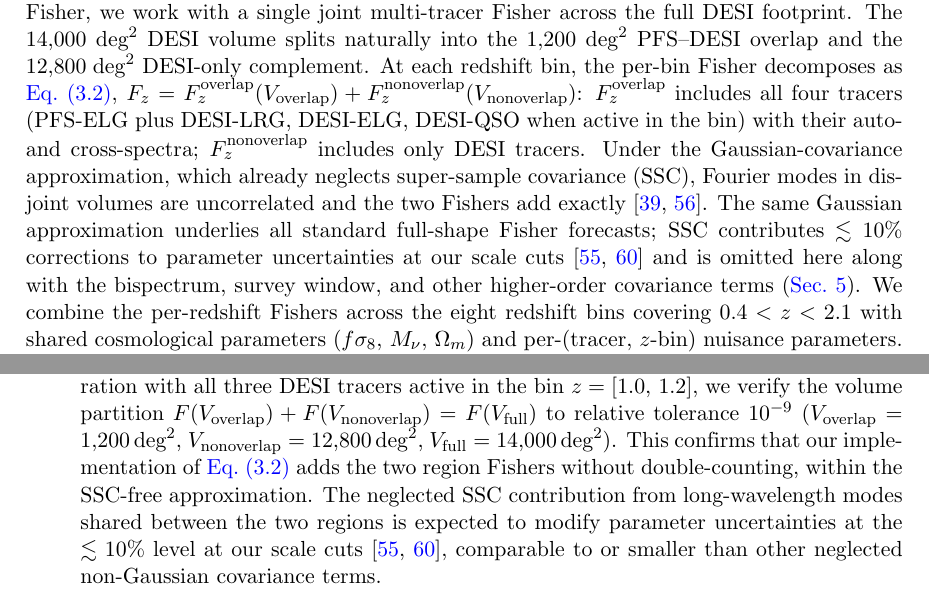
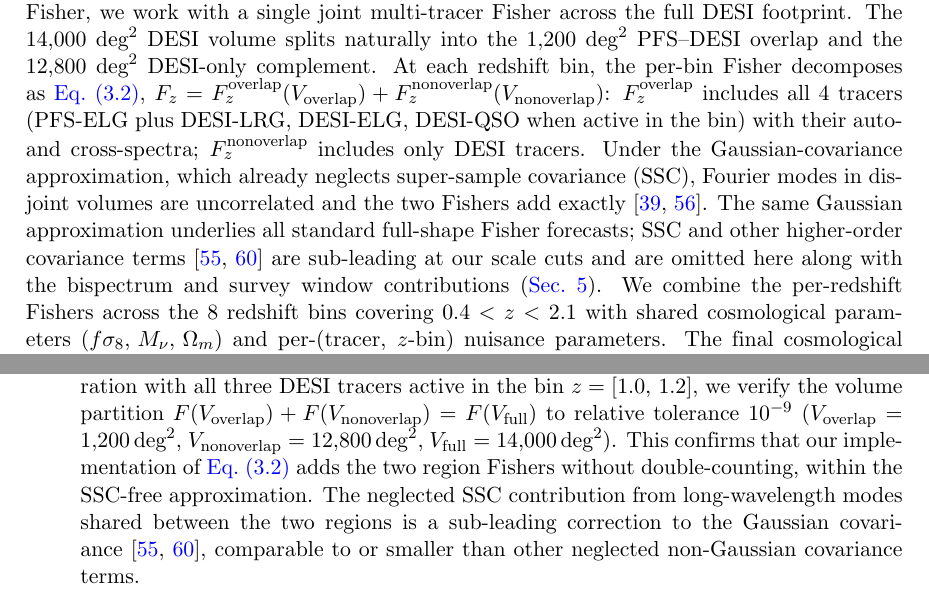
Before and after one commit to MinhMPA/PFSxDESI-multi-fish, a LaTeX document (paper/PFSxDESI-multi-fish.tex): two parts of pages 6 and 19 of 25, joined at a grey line, cut so that both start at the same text. Compiled offline with pdfLaTeX; a missing bibliography style is replaced by a similar one.

Commit message:
Fix merge conflict

```diff
--- a/paper/PFSxDESI-multi-fish.tex
+++ b/paper/PFSxDESI-multi-fish.tex
@@ -392,7 +392,7 @@
 bin, the per-bin Fisher decomposes as \cref{eq:volume_partition},
 \(F_z = F_z^{\rm overlap}(V_{\rm overlap})
        + F_z^{\rm nonoverlap}(V_{\rm nonoverlap})\):
-\(F_z^{\rm overlap}\) includes all four tracers (PFS-ELG plus
+\(F_z^{\rm overlap}\) includes all 4 tracers (PFS-ELG plus
 DESI-LRG, DESI-ELG, DESI-QSO when active in the bin) with their
 auto- and cross-spectra; \(F_z^{\rm nonoverlap}\) includes only
 DESI tracers. Under the Gaussian-covariance approximation, which
@@ -400,12 +400,11 @@
 disjoint volumes are uncorrelated and the two Fishers add
 exactly~\cite{Takada:2013bfn,Li:2014sga}. The same Gaussian
 approximation underlies all standard full-shape Fisher
-forecasts; SSC contributes \(\lesssim 10\%\) corrections to
-parameter uncertainties at our scale
-cuts~\cite{Wadekar:2019rdu,Sugiyama:2019ike} and is omitted here
-along with the bispectrum, survey window, and other higher-order
-covariance terms (\cref{sec:discussion}).
-We combine the per-redshift Fishers across the eight redshift bins
+forecasts; SSC and other higher-order covariance
+terms~\cite{Wadekar:2019rdu,Sugiyama:2019ike} are sub-leading at
+our scale cuts and are omitted here along with the bispectrum and
+survey window contributions (\cref{sec:discussion}).
+We combine the per-redshift Fishers across the 8 redshift bins
 covering \(0.4<z<2.1\) with shared cosmological parameters
 \((f\se,\,\Mnu,\,\Om)\) and per-(tracer, \(z\)-bin) nuisance
 parameters. The final cosmological constraints come from
@@ -836,7 +835,7 @@
 ($\kmax=0.20\iMpch$). Marginalized $1\sigma$ uncertainties on
 $f\se$ (left panel), $\Mnu$ (middle panel), and $\Om$ (right
 panel) from the $14{,}000\;\text{deg}^2$ DESI footprint,
-combining all eight redshift bins covering $0.4<z<2.1$. The
+combining all 8 redshift bins covering $0.4<z<2.1$. The
 DESI-only joint analysis (blue) uses LRG, ELG, and QSO with
 internal multi-tracer cross-correlations; the DESI+PFS joint
 analysis (green) adds the PFS-ELG sample in the
@@ -1358,11 +1357,11 @@
   our implementation of \cref{eq:volume_partition} adds the two
   region Fishers without double-counting, within the SSC-free
   approximation. The neglected SSC contribution from
-  long-wavelength modes shared between the two regions is
-  expected to modify parameter uncertainties at the
-  \(\lesssim 10\%\) level at our scale
-  cuts~\cite{Wadekar:2019rdu,Sugiyama:2019ike}, comparable to or
-  smaller than other neglected non-Gaussian covariance terms.
+  long-wavelength modes shared between the two regions is a
+  sub-leading correction to the Gaussian
+  covariance~\cite{Wadekar:2019rdu,Sugiyama:2019ike}, comparable
+  to or smaller than other neglected non-Gaussian covariance
+  terms.
 
 \item \textbf{Scenario ordering.}
   The marginalized constraints obey
```
Also changed, not shown: paper/PFSxDESI-multi-fish.bib (+2 -2 lines), paper/PFSxDESI-multi-fish.tex (14 more changed lines).
